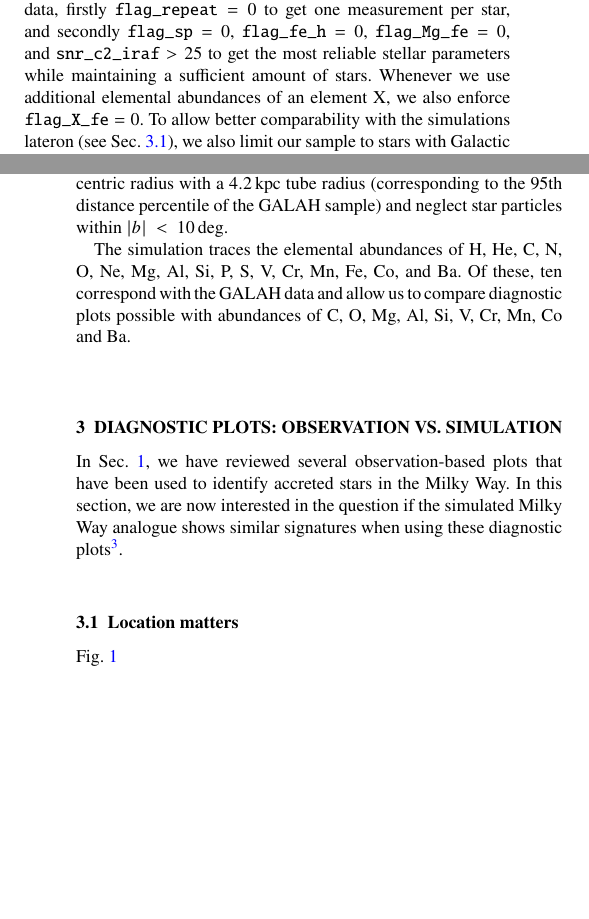
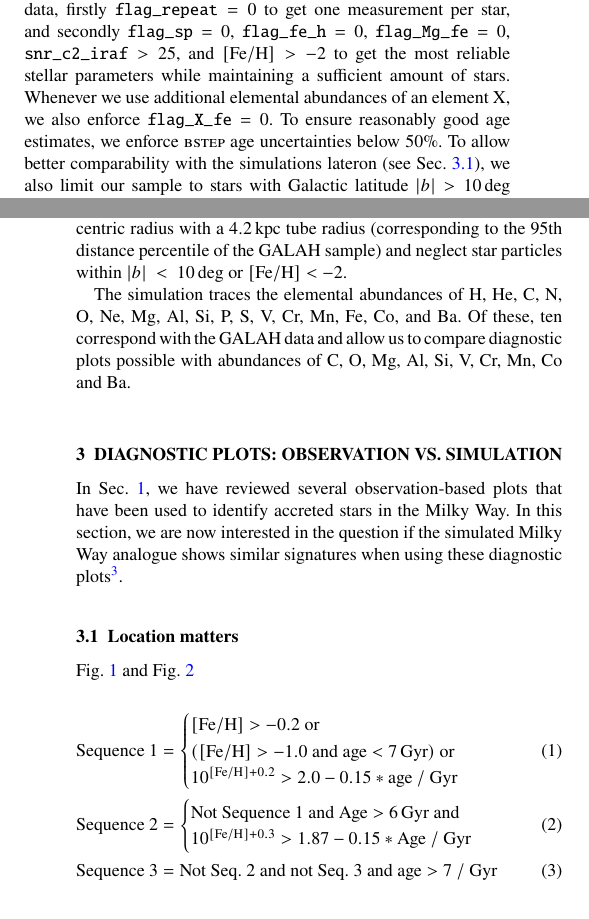
Before and after one commit to svenbuder/Accretion_Clues_ObsSim, a LaTeX paper (Mijnarends_Accretion_GALAHvsNIHAO.tex): two parts of the columns of pages 2 and 3 of 10 before the commit and two parts of the columns of pages 2 and 3 of 11 after it, joined at a grey line, cut so that both start at the same text, the shorter picture padded with empty space. Compiled offline with pdfLaTeX; a LaTeX package or settings file that is missing is left out.

Commit message:
Updates from Overleaf

```diff
--- a/Mijnarends_Accretion_GALAHvsNIHAO.tex
+++ b/Mijnarends_Accretion_GALAHvsNIHAO.tex
@@ -33,7 +33,7 @@
 
 % Title of the paper, and the short title which is used in the headers.
 % Keep the title short and informative.
-\title[Accreted stars in NIHAO]{Finding accreted stars in the Milky Way: clues from NIHAO simulations}
+\title[Accreted stars in NIHAO and GALAH]{Finding accreted stars in the Milky Way: clues from NIHAO simulations}
 
 % The list of authors, and the short list which is used in the headers.
 % If you need two or more lines of authors, add an extra line using \newauthor
@@ -102,7 +102,7 @@ Stellar parameters ($T_\text{eff}$, $\log g$, [Fe/H], $v_\text{mic}$, $v_\text{b
 
 In addition to the chemical information, we use the crossmatches of stars with value-added-catalog for stellar ages. The latter incorporates photometric and astrometric information from \Gaia eDR3 \citep{Lindegren2021a} and 2MASS \citep{Skrutskie2006} to estimate isochrone ages with the \textsc{bstep} code \citep{Sharma2018}.
 
-We apply the following general quality and selection cuts to the data, firstly $\texttt{flag\_repeat} = 0$ to get one measurement per star, and secondly $\texttt{flag\_sp} = 0$, $\texttt{flag\_fe\_h} = 0$, $\texttt{flag\_Mg\_fe} = 0$, and $\texttt{snr\_c2\_iraf} > 25$ to get the most reliable stellar parameters while maintaining a sufficient amount of stars. Whenever we use additional elemental abundances of an element X, we also enforce $\texttt{flag\_X\_fe} = 0$. To allow better comparability with the simulations lateron (see Sec.~\ref{sec:location}), we also limit our sample to stars with Galactic latitude $\vert b \vert > 10\,\mathrm{deg}$ and distance $D_\varpi < 4.2\,\mathrm{kpc}$, the 95th distance percentile of GALAH DR3 \citep{Buder2021}.
+We apply the following general quality and selection cuts to the data, firstly $\texttt{flag\_repeat} = 0$ to get one measurement per star, and secondly $\texttt{flag\_sp} = 0$, $\texttt{flag\_fe\_h} = 0$, $\texttt{flag\_Mg\_fe} = 0$, $\texttt{snr\_c2\_iraf} > 25$, and $\mathrm{[Fe/H]} > -2$ to get the most reliable stellar parameters while maintaining a sufficient amount of stars. Whenever we use additional elemental abundances of an element X, we also enforce $\texttt{flag\_X\_fe} = 0$. To ensure reasonably good age estimates, we enforce \textsc{bstep} age uncertainties below 50\%. To allow better comparability with the simulations lateron (see Sec.~\ref{sec:location}), we also limit our sample to stars with Galactic latitude $\vert b \vert > 10\,\mathrm{deg}$ and distance $D_\varpi < 4.2\,\mathrm{kpc}$, the 95th distance percentile of GALAH DR3 \citep{Buder2021}. After applying all these cuts, our sample still consists of 247\,177 stars, allowing a statistically meaningful comparison with theoretical predictions.
 
 \subsection{Theoretical predictions from a NIHAO Zoom-in simulation}\label{sec:sim_data}
 
@@ -112,7 +112,7 @@ Simulations were carried out with the smoothed particle hydrodynamics code \text
 
 Because computational resource still limits the mass resolution of simulations, we are relying on tracer particles that represent simple stellar populations (SSPs) with the same age, overall metallicity and discrete initial mass function (IMF). \citet{Buck2021} have implemented the flexible chemical evolution code \textsc{chempy} \citep{Rybizki2017} to calculate the chemical yields for the SSPs. In particular, we use the alternative (\texttt{alt}) setup of \textsc{chempy} that assumes a \citet{Chabrier2003} IMF with high-mass slope of $\alpha_\text{IMF} = -2.3$ over a mass range of $0.1-100\,\mathrm{M_\odot}$ for SSPs across a metallicity range of $Z/Z_\odot \in [10^{-5},2]$. The code calculates the contribution from asymptotic giant branch (AGB) stars, CC-SN across a mass range of $8-40\,\mathrm{M_\odot}$, and SNIa with a an exponential function with exponent $-1.12$, a delay time of $40\,\mathrm{Myr}$, and a normalization of the SNI rate of -2.9. For each of these nucleosynthetic channels, yields from the following studies are used: \citet{Limongi2018} for CC-SN, \citet{Seitenzahl2013} for SNIa, and \citet{Karakas2016} for AGB stars.
 
-To achieve a roughly similar selection as the observational data (see Sec.~\ref{sec:location}), while maintaining enough star particles, we limit the simulated data set to star particles within a torus at $8.2\,\mathrm{kpc}$ galactocentric radius with a $4.2\,\mathrm{kpc}$ tube radius (corresponding to the 95th distance percentile of the GALAH sample) and neglect star particles within $\vert b \vert~<~10\,\mathrm{deg}$.
+To achieve a roughly similar selection as the observational data (see Sec.~\ref{sec:location}), while maintaining enough star particles, we limit the simulated data set to star particles within a torus at $8.2\,\mathrm{kpc}$ galactocentric radius with a $4.2\,\mathrm{kpc}$ tube radius (corresponding to the 95th distance percentile of the GALAH sample) and neglect star particles within $\vert b \vert~<~10\,\mathrm{deg}$ or $\mathrm{[Fe/H]} < -2$.
 
 The simulation traces the elemental abundances of H, He, C, N, O, Ne, Mg, Al, Si, P, S, V, Cr, Mn, Fe, Co, and Ba. Of these, ten correspond with the GALAH data and allow us to compare diagnostic plots possible with abundances of C, O, Mg, Al, Si, V, Cr, Mn, Co and Ba.
 
@@ -125,7 +125,7 @@ In Sec.~\ref{sec:intro}, we have reviewed several observation-based plots that h
 
 \subsection{Location matters} \label{sec:location}
 
-Fig.~\ref{fig:low_alpha_halo}
+Fig.~\ref{fig:low_alpha_halo} and Fig.~\ref{fig:AlFe_MgMn_selection_Age_FeH_dissection_sim}
 
 \begin{figure}
 	\includegraphics[width=\columnwidth]{figures/low_alpha_halo_convex_hull.png}
@@ -140,6 +140,20 @@ Fig.~\ref{fig:low_alpha_halo}
     \caption{Top panels: Three separate streams clearly identified in the simulation data. Using the simulation data to plot the same populations in different planes makes it clear that there is significant overlap in the groups of in situ and accreted stars in the simulations.}
     \label{fig:AlFe_MgMn_selection_Age_FeH_dissection_sim}
 \end{figure*}
+
+
+\begin{align}
+    \text{Sequence~1} &= \begin{cases}
+        \mathrm{[Fe/H] > -0.2} \text{ or} \\
+        (\mathrm{[Fe/H]} > -1.0 \text{ and } \mathrm{age} < 7\,\mathrm{Gyr}) \text{ or} \\
+        10^{\mathrm{[Fe/H]} + 0.2} > 2.0 - 0.15*\mathrm{age}~/~\mathrm{Gyr}
+    \end{cases} \label{eq:sequence1} \\
+    \text{Sequence~2} &= \begin{cases}
+        \text{Not Sequence~1 and }\mathrm{Age} > 6\,\mathrm{Gyr} \text{ and} \\
+        10^{\mathrm{[Fe/H]} + 0.3} > 1.87 - 0.15*\mathrm{Age}~/~\mathrm{Gyr}
+    \end{cases}  \label{eq:sequence2} \\
+    \text{Sequence~3} &= \text{Not Seq.~2 and not Seq.~3 and } \mathrm{age} > 7~/~\mathrm{Gyr}  \label{eq:sequence3}
+\end{align}
 
 \subsection{Abundance trends: [Fe/H] vs. [X/Fe]} \label{sec:feh_xfe}
 
```
Also changed, not shown: Mijnarends_Accretion_GALAHvsNIHAO.tex (4 more changed lines).
